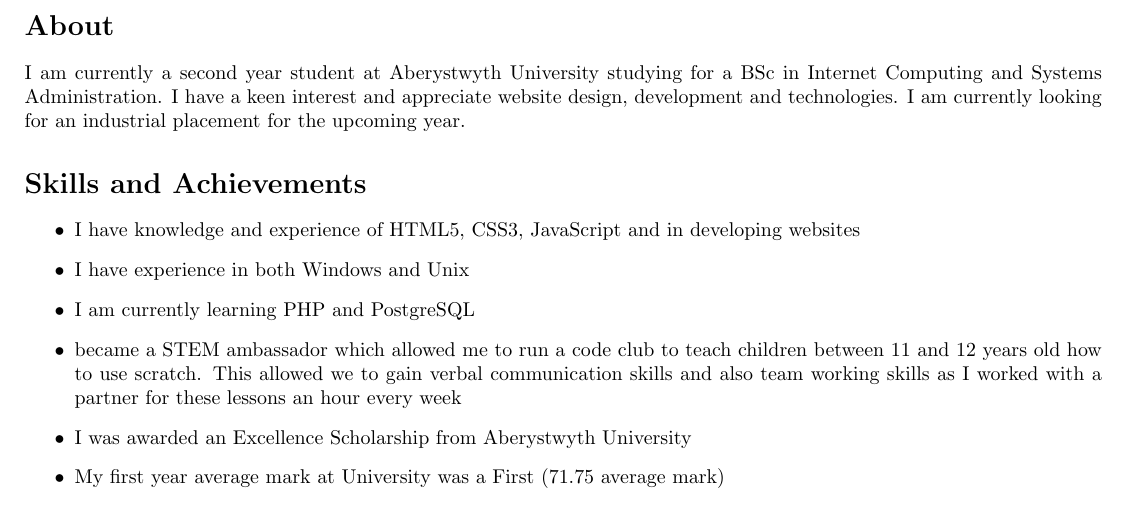
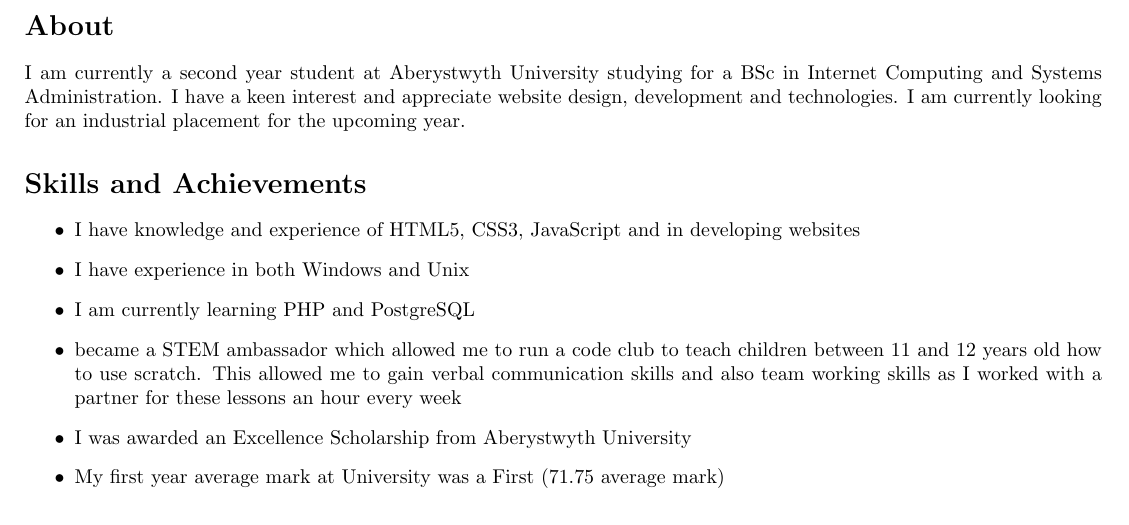
Before and after one commit to alexandramaguire/CV, a LaTeX CV (CV.tex): part of page 1 of 2, cut so that both start at the same text. Compiled offline with pdfLaTeX.

Commit message:
Updated CV

```diff
--- a/CV.tex
+++ b/CV.tex
@@ -30,7 +30,7 @@
     \item I have knowledge and experience of HTML5, CSS3, JavaScript and in developing websites
     \item I have experience in both Windows and Unix
     \item I am currently learning PHP and PostgreSQL
-    \item  became a STEM ambassador which allowed me to run a code club to teach children between 11 and 12 years old how to use scratch. This allowed we to gain verbal communication skills and also team working skills as I worked with a partner for these lessons an hour every week
+    \item  became a STEM ambassador which allowed me to run a code club to teach children between 11 and 12 years old how to use scratch. This allowed me to gain verbal communication skills and also team working skills as I worked with a partner for these lessons an hour every week
      \item I was awarded an Excellence Scholarship from Aberystwyth University
      \item My first year average mark at University was a First (71.75 average mark)
 \end{itemize}
```
Also changed, not shown: CV.pdf, CVLaTeX.pdf.
